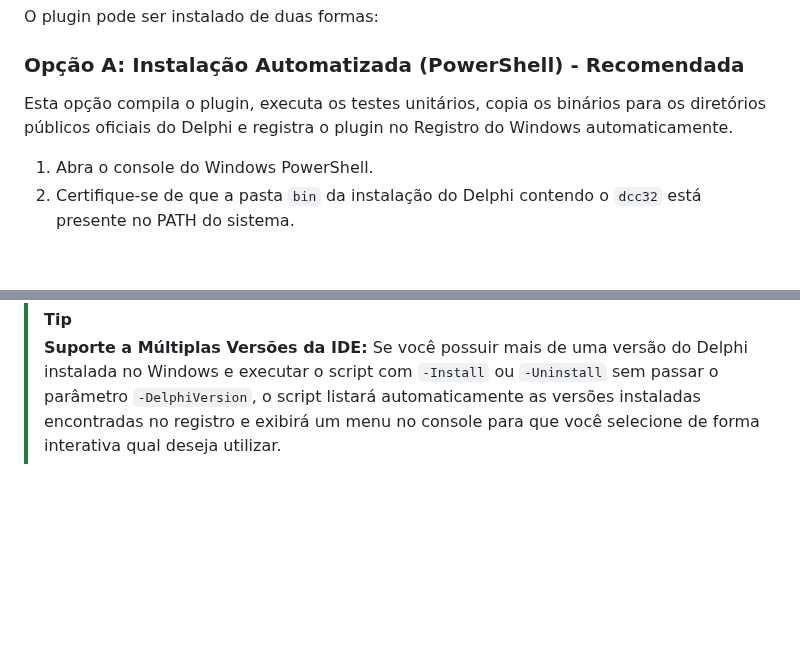
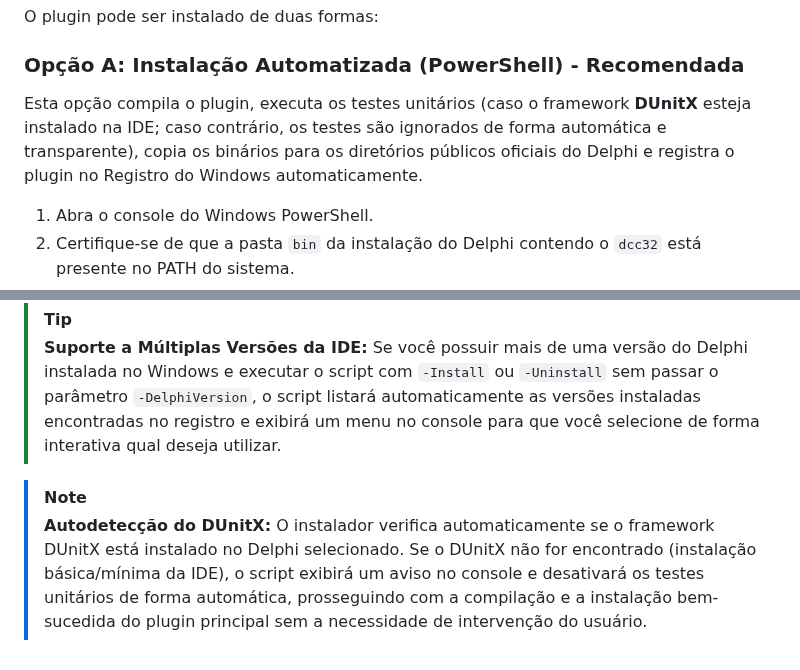
Before and after one commit to onyxadm/RadIA-Plugin, a Markdown page: docs/install_config.md, 2 parts joined by grey strips. GitHub-like rendering; blank space fills up the shorter version.

Commit message:
docs(install): documenta a autodeteccao automatica do DUnitX no script de build

```diff
--- a/docs/install_config.md
+++ b/docs/install_config.md
@@ -12,7 +12,7 @@ O plugin pode ser instalado de duas formas:
 
 ### Opção A: Instalação Automatizada (PowerShell) - Recomendada
 
-Esta opção compila o plugin, executa os testes unitários, copia os binários para os diretórios públicos oficiais do Delphi e registra o plugin no Registro do Windows automaticamente.
+Esta opção compila o plugin, executa os testes unitários (caso o framework **DUnitX** esteja instalado na IDE; caso contrário, os testes são ignorados de forma automática e transparente), copia os binários para os diretórios públicos oficiais do Delphi e registra o plugin no Registro do Windows automaticamente.
 
 1. Abra o console do Windows PowerShell.
 2. Certifique-se de que a pasta `bin` da instalação do Delphi contendo o `dcc32` está presente no PATH do sistema.
@@ -101,3 +101,6 @@ O script `.\build.ps1` aceita os seguintes parâmetros:
 
 > [!TIP]
 > **Suporte a Múltiplas Versões da IDE:** Se você possuir mais de uma versão do Delphi instalada no Windows e executar o script com `-Install` ou `-Uninstall` sem passar o parâmetro `-DelphiVersion`, o script listará automaticamente as versões instaladas encontradas no registro e exibirá um menu no console para que você selecione de forma interativa qual deseja utilizar.
+
+> [!NOTE]
+> **Autodetecção do DUnitX:** O instalador verifica automaticamente se o framework DUnitX está instalado no Delphi selecionado. Se o DUnitX não for encontrado (instalação básica/mínima da IDE), o script exibirá um aviso no console e desativará os testes unitários de forma automática, prosseguindo com a compilação e a instalação bem-sucedida do plugin principal sem a necessidade de intervenção do usuário.
```
Also changed, not shown: docs/install_config.en.md (+4 -1 lines).
